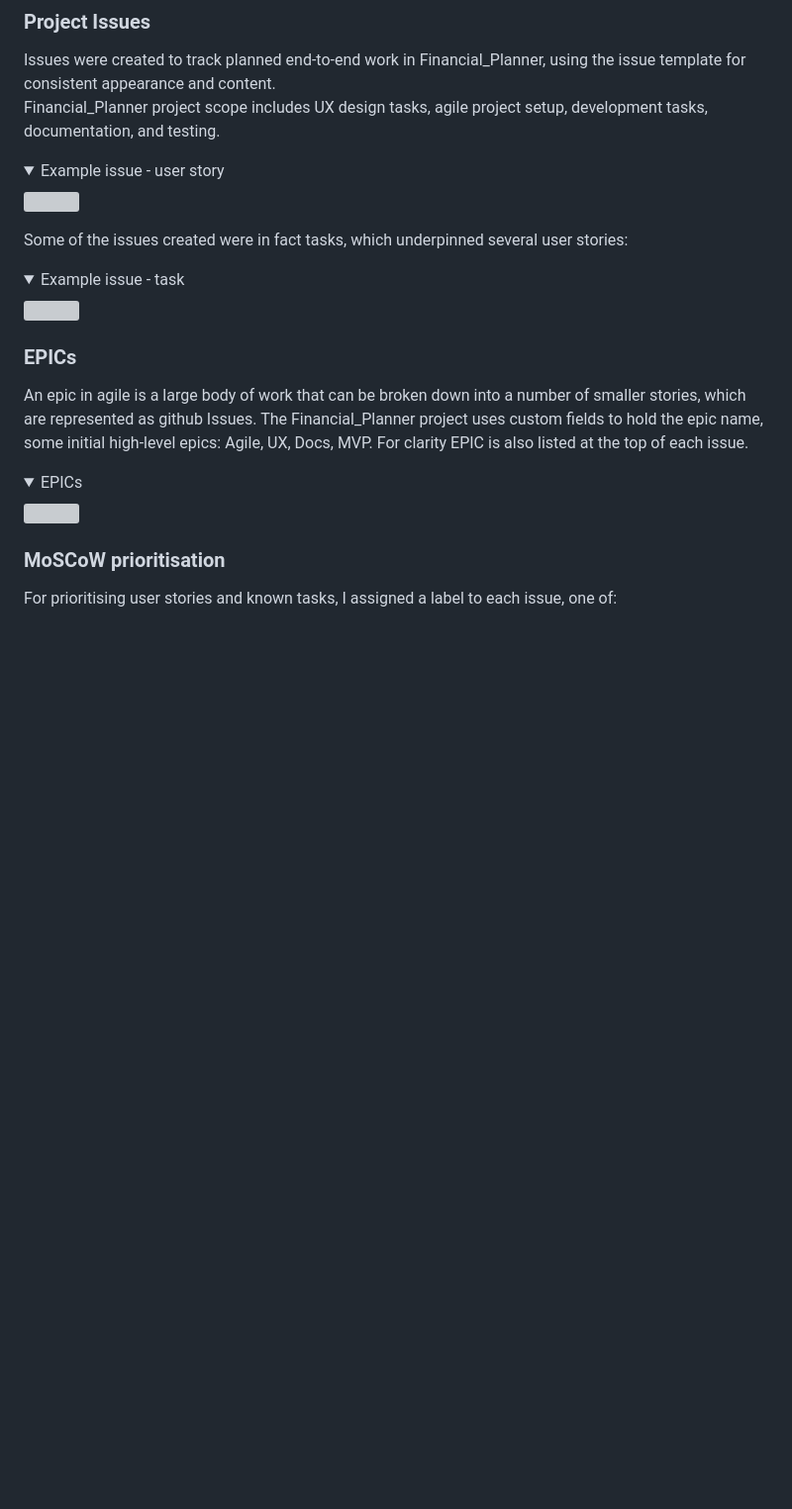
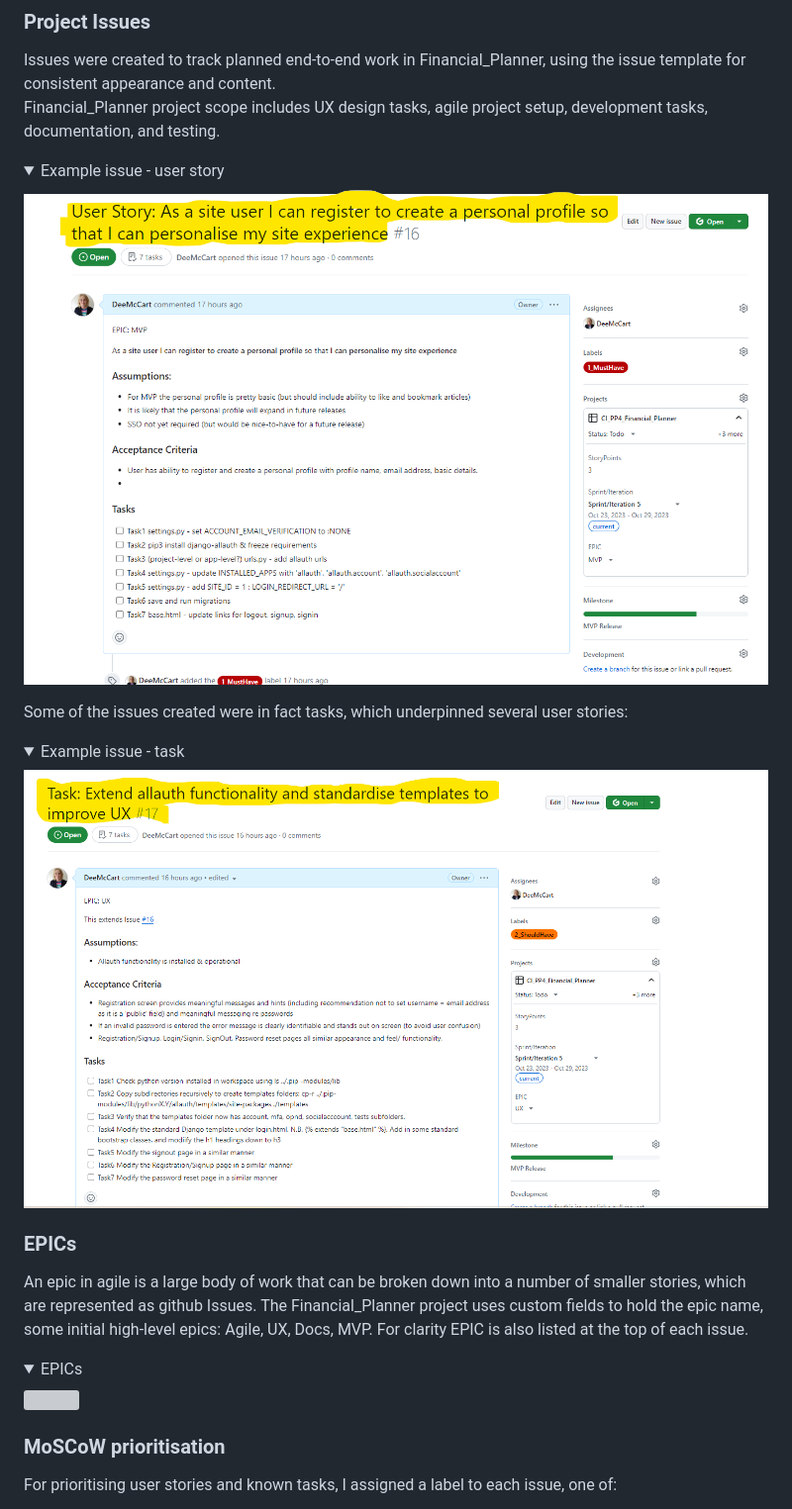
Before and after one commit to StephenWinters95/FLIT_Main_Ste, a Markdown page: README.md, the part around one of its changes. Shown at 99% size. GitHub-like rendering; folded sections open; blank space fills up the shorter version; grey boxes are pictures that could not be loaded.

```diff
--- a/README.md
+++ b/README.md
@@ -355,12 +355,12 @@ Mid-way through the project, I created a template to capture project bugs to fac
 Issues were created to track planned end-to-end work in Financial_Planner, using the issue template for consistent appearance and content.
 Financial_Planner project scope includes UX design tasks, agile project setup, development tasks, documentation,  and testing.
 <details><summary>Example issue - user story</summary>
-<img src="./docs/readme_images/agile-issue-example-user-story.png">
+<img src="./django_financial_planner/docs/readme_images/agile-issue-example-user-story.png">
 </details>
 
 Some of the issues created were in fact tasks, which underpinned several user stories:
 <details><summary>Example issue - task</summary>
-<img src="./docs/readme_images/agile-issue-example-task.png">
+<img src="./django_financial_planner/docs/readme_images/agile-issue-example-task.png">
 </details>
 
 
```
Also changed, not shown: other parts of README.md (+22 -22 lines).
